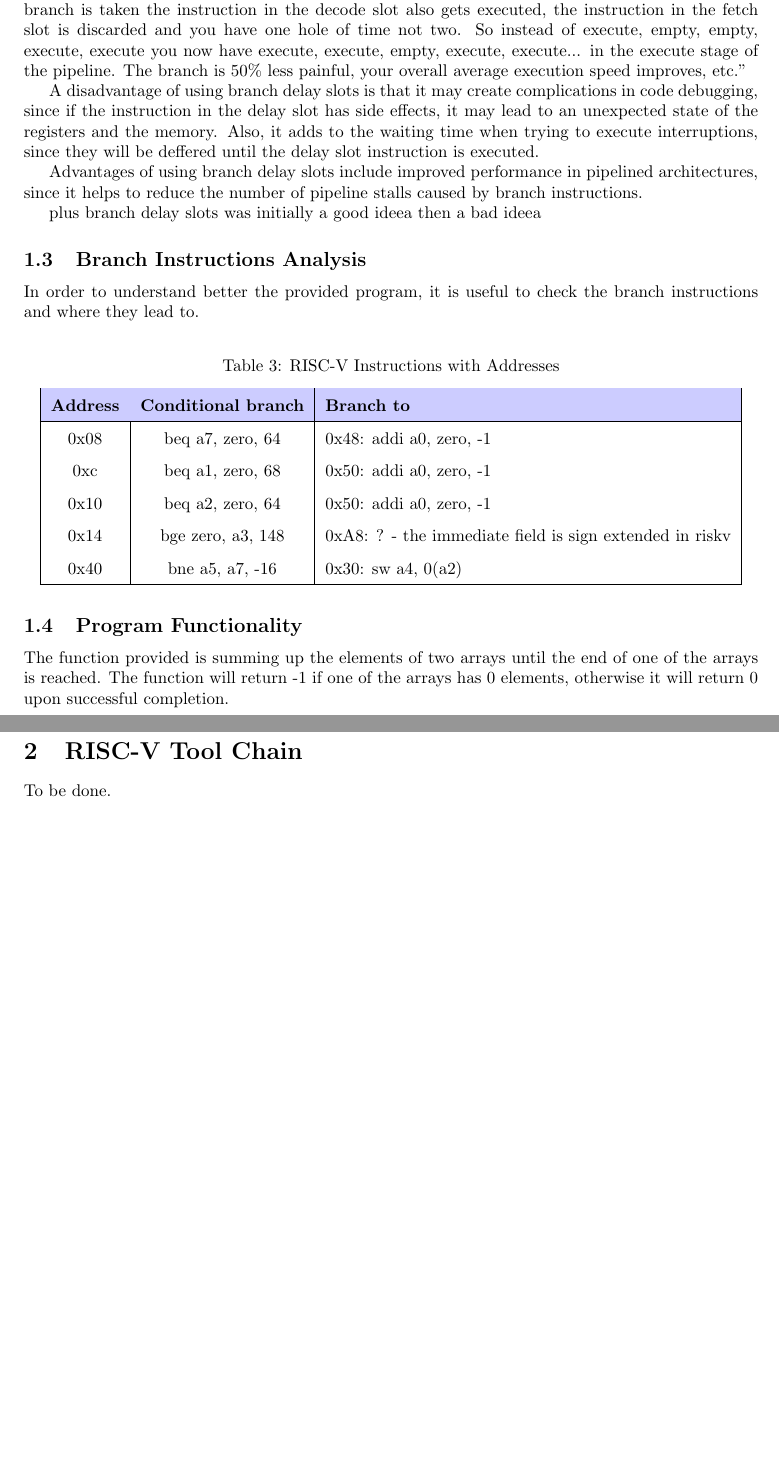
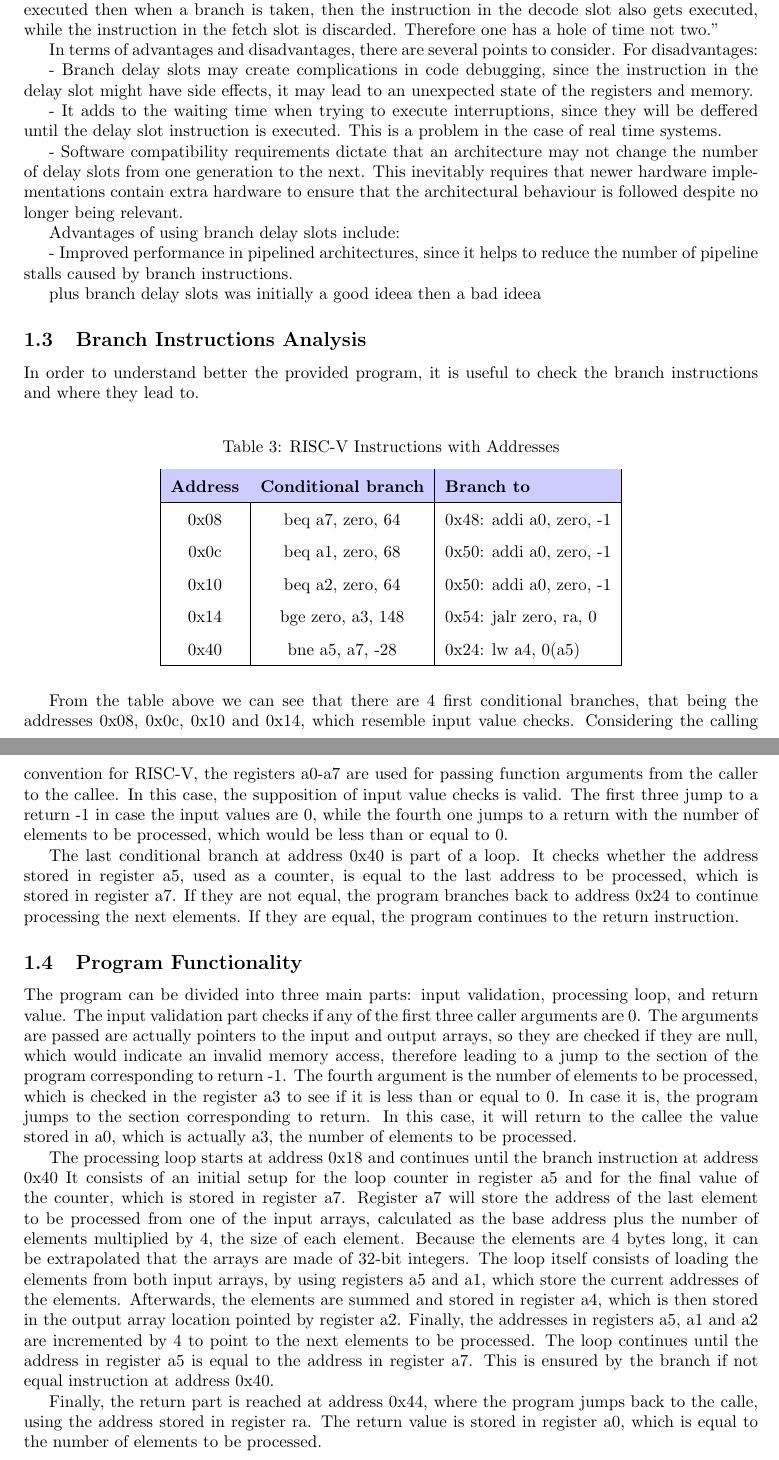
Before and after one commit to marcutudor79/riscv-processor-design, a LaTeX document (main.tex): two parts of pages 3 and 4 of 5, joined at a grey line, cut so that both start at the same text, the shorter picture padded with empty space. Compiled offline with pdfLaTeX.

Commit message:
3-first-part: Finalize first part
Signed-off-by: marcutudor79 <marcutudor5@protonmail.com>

```diff
--- a/main.tex
+++ b/main.tex
@@ -11,6 +11,7 @@
 \usepackage{colortbl}
 \usepackage{adjustbox}
 \usepackage{float}
+\usepackage{listings}
 
 
 \title{Project 1 Exectuion Platforms}
@@ -124,6 +127,0 @@ or not. This helps to mitigate the performance penalty associated with branch in
-As explained in \cite{Stack-overflow-branch-delay}: "The idea of the branch shadow or delay slot is to recover one of those clocks. If you declare that
-the instruction after a branch is always executed then when a branch is taken the instruction in
-the decode slot also gets executed, the instruction in the fetch slot is discarded and you have one
-hole of time not two. So instead of execute, empty, empty, execute, execute you now have execute,
-execute, empty, execute, execute... in the execute stage of the pipeline. The branch is 50\% less
-painful, your overall average execution speed improves, etc."
@@ -130,11 +132,23 @@ painful, your overall average execution speed improves, etc."
+slot is to recover a part of the clocks. If you declare that the instruction after a branch is always
+executed then when a branch is taken, then the instruction in the decode slot also gets executed, while
+the instruction in the fetch slot is discarded. Therefore one has a hole of time not two."
 
-A disadvantage of using branch delay slots is that it may create complications in code debugging, since
-if the instruction in the delay slot has side effects, it may lead to an unexpected state of the registers
-and the memory. Also, it adds to the waiting time when trying to execute interruptions, since they will be
-deffered until the delay slot instruction is executed.
+In terms of advantages and disadvantages, there are several points to consider. For disadvantages:
 
-Advantages of using branch delay slots include improved performance in pipelined architectures, since
-it helps to reduce the number of pipeline stalls caused by branch instructions.
+- Branch delay slots may create complications in code debugging, since the instruction in the delay slot
+might have side effects, it may lead to an unexpected state of the registers and memory.
+
+- It adds to the waiting time when trying to execute interruptions, since they will be deffered until
+the delay slot instruction is executed. This is a problem in the case of real time systems.
+
+- Software compatibility requirements dictate that an architecture may not change the number of delay
+slots from one generation to the next. This inevitably requires that newer hardware implementations
+contain extra hardware to ensure that the architectural behaviour is followed despite no longer being relevant.
+
+Advantages of using branch delay slots include:
+
+- Improved performance in pipelined architectures, since it helps to reduce the number of pipeline
+stalls caused by branch instructions.
 
 plus branch delay slots was initially a good ideea then a bad ideea
 
@@ -155,24 +169,80 @@ where they lead to.
 \hline
 
 0x08 & beq a7, zero, 64  & 0x48: addi a0, zero, -1 \\
-0xc  & beq a1, zero, 68  & 0x50: addi a0, zero, -1 \\
+0x0c & beq a1, zero, 68  & 0x50: addi a0, zero, -1 \\
 0x10 & beq a2, zero, 64  & 0x50: addi a0, zero, -1 \\
-0x14 & bge zero, a3, 148 & 0xA8: ? - the immediate field is sign extended in riskv \\
-0x40 & bne a5, a7, -16   & 0x30: sw a4, 0(a2) \\
+0x14 & bge zero, a3, 148 & 0x54: jalr zero, ra, 0  \\
+0x40 & bne a5, a7, -28   & 0x24: lw a4, 0(a5)      \\
 
 \hline
 \end{tabular}
 \end{table}
 
+From the table above we can see that there are 4 first conditional branches, that being the
+addresses 0x08, 0x0c, 0x10 and 0x14, which resemble input value checks. Considering the calling
+convention for RISC-V, the registers a0-a7 are used for passing function arguments from the caller
+to the callee. In this case, the supposition of input value checks is valid. The first three jump
+to a return -1 in case the input values are 0, while the fourth one jumps to a return with the number
+of elements to be processed, which would be less than or equal to 0.
+
+The last conditional branch at address 0x40 is part of a loop. It checks whether the address stored
+in register a5, used as a counter, is equal to the last address to be processed, which is stored in
+register a7. If they are not equal, the program branches back to address 0x24 to continue processing
+the next elements. If they are equal, the program continues to the return instruction.
+
 \subsection{Program Functionality}
 
-The function provided is summing up the elements of two arrays until the end of one of the arrays is
-reached. The function will return -1 if one of the arrays has 0 elements, otherwise it will return
-0 upon successful completion.
+The program can be divided into three main parts: input validation, processing loop, and return value.
+The input validation part checks if any of the first three caller arguments are 0. The arguments are
+passed are actually pointers to the input and output arrays, so they are checked if they are null,
+which would indicate an invalid memory access, therefore leading to a jump to the section of the
+program corresponding to return -1. The fourth argument is the number of elements to be processed,
+which is checked in the register a3 to see if it is less than or equal to 0. In case it is, the program
+jumps to the section corresponding to return. In this case, it will return to the callee the value stored
+in a0, which is actually a3, the number of elements to be processed.
 
-\newpage
-\section{RISC-V Tool Chain}
-To be done.
+The processing loop starts at address 0x18 and continues until the branch instruction at address 0x40
+It consists of an initial setup for the loop counter in register a5 and for the final value of the
+counter, which is stored in register a7. Register a7 will store the address of the last element to be processed from
+one of the input arrays, calculated as the base address plus the number of elements multiplied by 4,
+the size of each element. Because the elements are 4 bytes long, it can be extrapolated that the arrays
+are made of 32-bit integers. The loop itself consists of loading the elements from both input arrays,
+by using registers a5 and a1, which store the current addresses of the elements. Afterwards, the elements
+are summed and stored in register a4, which is then stored in the output array location pointed by register a2.
+Finally, the addresses in registers a5, a1 and a2 are incremented by 4 to point to the next elements
+to be processed. The loop continues until the address in register a5 is equal to the address in register a7.
+This is ensured by the branch if not equal instruction at address 0x40.
+
+Finally, the return part is reached at address 0x44, where the program jumps back to the calle, using
+the address stored in register ra. The return value is stored in register a0, which is equal to the
+number of elements to be processed.
+
+% \section{RISC-V Tool Chain}
+
+% The program above is an assembly version of a C function that sums up the elements of two arrays. By
+% following it's logic, we can recreate the C code as follows:
+
+% \begin{lstlisting}[language=C]
+% int addv(int *out, int *in1, int *in2, int n)
+% {
+%     if (in1 == 0)
+%         return -1;
+%     if (in2 == 0)
+%         return -1;
+%     if (out == 0)
+%         return -1;
+%     if (n <= 0)
+%         return -1;
+
+%     for (int i = 0; i < n; i++) {
+%         out[i] = in1[i] + in2[i];
+%     }
+
+%     return 0;
+% }
+% \end{lstlisting}
+% At first from the addresses 0x8 till 0x14 we have a series of checks to see if any of the pointers
+% is null or if the number of elements is less than or equal to 0. We
 
 \newpage % keep bibliography on a new page
 \bibliographystyle{plain}   % choose a style
```
Also changed, not shown: main.pdf, main.tex (21 more changed lines).
